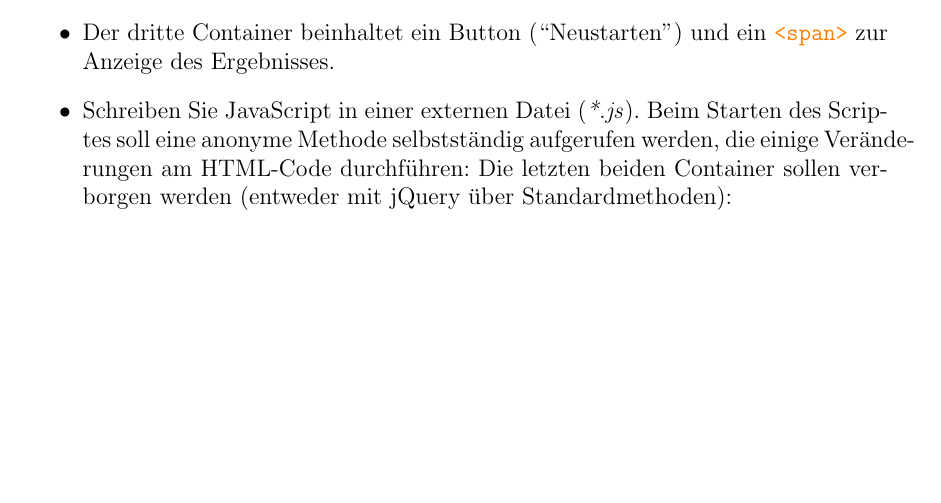
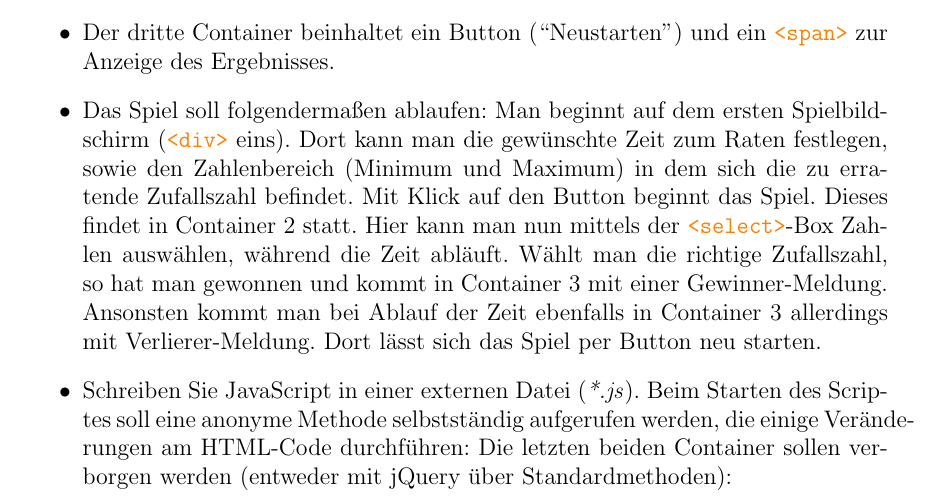
Before and after one commit to WebAppLecture/Exercises.Day3, a LaTeX document (Sheet3.tex, which reads Exercises/14-numbers.tex): part of page 2 of 3, cut so that both start at the same text, the shorter picture padded with empty space. Compiled offline with pdfLaTeX.

Commit message:
Added more details on the numbers-game

```diff
--- a/Exercises/14-numbers.tex
+++ b/Exercises/14-numbers.tex
@@ -15,6 +15,8 @@ verfügbaren Zahlen (von Minimum bis Maximum) angezeigt werden.
 \item
 Der dritte Container beinhaltet ein Button (``Neustarten'') und ein \htag{span}
 zur Anzeige des Ergebnisses.
+\item
+Das Spiel soll folgendermaßen ablaufen: Man beginnt auf dem ersten Spielbildschirm (\htag{div} eins). Dort kann man die gewünschte Zeit zum Raten festlegen, sowie den Zahlenbereich (Minimum und Maximum) in dem sich die zu erratende Zufallszahl befindet. Mit Klick auf den Button beginnt das Spiel. Dieses findet in Container 2 statt. Hier kann man nun mittels der \htag{select}-Box Zahlen auswählen, während die Zeit abläuft. Wählt man die richtige Zufallszahl, so hat man gewonnen und kommt in Container 3 mit einer Gewinner-Meldung. Ansonsten kommt man bei Ablauf der Zeit ebenfalls in Container 3 allerdings mit Verlierer-Meldung. Dort lässt sich das Spiel per Button neu starten.
 \item
 Schreiben Sie JavaScript in einer externen Datei (\emph{*.js}). Beim Starten
 des Scriptes soll eine anonyme Methode selbstständig aufgerufen werden, die
```
Also changed, not shown: Sheet3.pdf.
